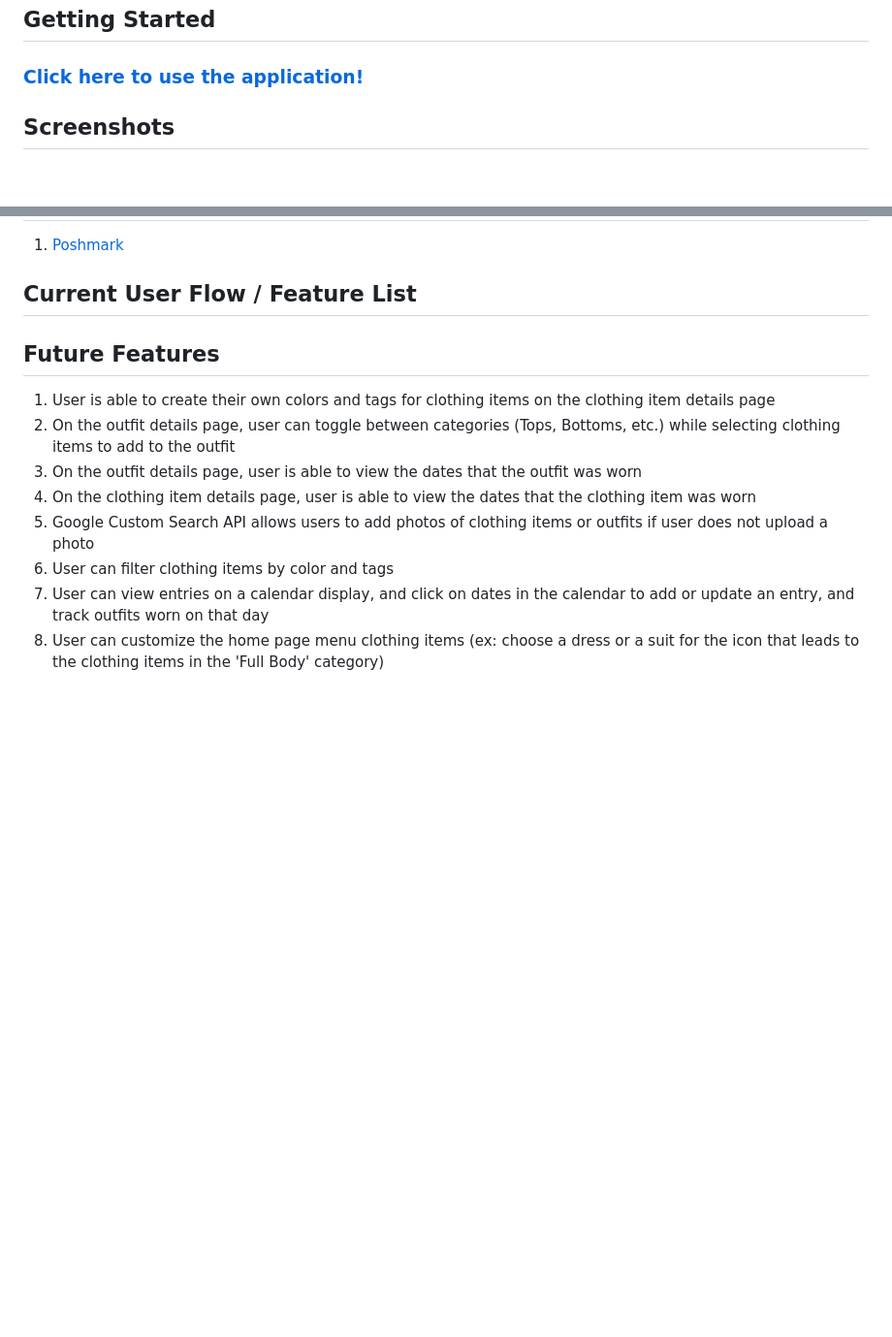
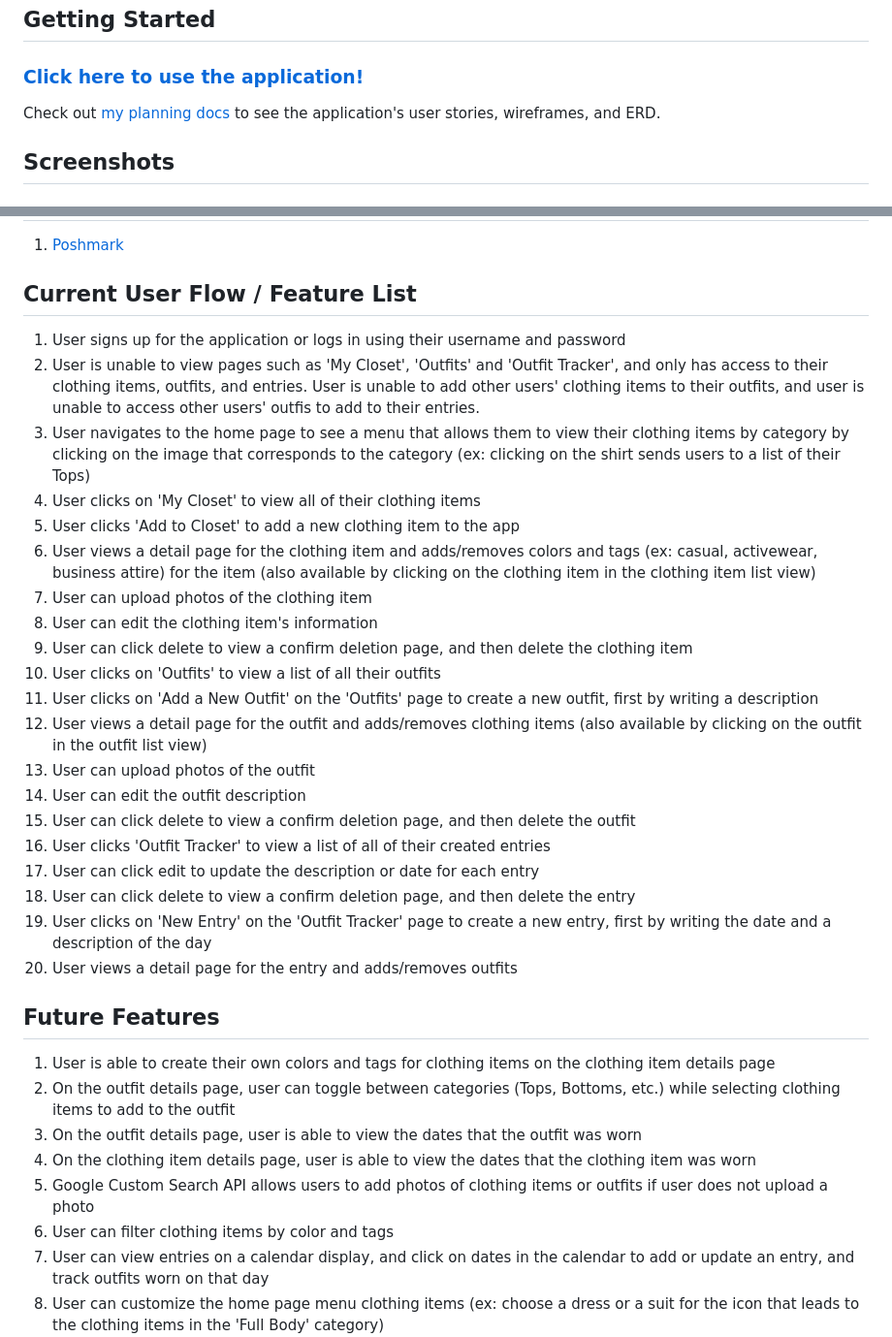
Before and after one commit to laurencmendoza/my-closet-tracker, a Markdown page: README.md, 2 parts joined by grey strips. Shown: that part at 97% size. GitHub-like rendering; blank space fills up the shorter version.

Commit message:
Update README.md with user flow and link to planning.md

```diff
--- a/README.md
+++ b/README.md
@@ -2,6 +2,9 @@
 'Wear It Out' is a full-stack, full CRUD application that will allow a user to log all of their clothing items, as well as track their outfits. Users can add a clothing item to their virtual closet, and then create outfits from their clothing items. Then, users can create an entry for each day to track their outfits.
 ## Getting Started
 ### [Click here to use the application!](https://wear-it-out-e8cbd3eb7d9e.herokuapp.com/)
+
+Check out [my planning docs](https://github.com/laurencmendoza/wear-it-out/blob/main/planning.md) to see the application's user stories, wireframes, and ERD.
+
 ## Screenshots
 #### Home Page (logged out view)
 ![Home page logged out view](https://github.com/laurencmendoza/wear-it-out/assets/137251999/7072e6a1-f8d6-450c-96a7-d2b292c6e403)
@@ -72,6 +75,26 @@ Add and remove outfits worn on that day
 1. [Poshmark](https://poshmark.com/)
 
 ## Current User Flow / Feature List
+1. User signs up for the application or logs in using their username and password
+2. User is unable to view pages such as 'My Closet', 'Outfits' and 'Outfit Tracker', and only has access to their clothing items, outfits, and entries. User is unable to add other users' clothing items to their outfits, and user is unable to access other users' outfis to add to their entries.
+3. User navigates to the home page to see a menu that allows them to view their clothing items by category by clicking on the image that corresponds to the category (ex: clicking on the shirt sends users to a list of their Tops)
+4. User clicks on 'My Closet' to view all of their clothing items
+5. User clicks 'Add to Closet' to add a new clothing item to the app
+6. User views a detail page for the clothing item and adds/removes colors and tags (ex: casual, activewear, business attire) for the item (also available by clicking on the clothing item in the clothing item list view)
+7. User can upload photos of the clothing item
+8. User can edit the clothing item's information
+9. User can click delete to view a confirm deletion page, and then delete the clothing item
+10. User clicks on 'Outfits' to view a list of all their outfits
+11. User clicks on 'Add a New Outfit' on the 'Outfits' page to create a new outfit, first by writing a description
+12. User views a detail page for the outfit and adds/removes clothing items (also available by clicking on the outfit in the outfit list view)
+13. User can upload photos of the outfit
+14. User can edit the outfit description
+15. User can click delete to view a confirm deletion page, and then delete the outfit
+16. User clicks 'Outfit Tracker' to view a list of all of their created entries
+17. User can click edit to update the description or date for each entry
+18. User can click delete to view a confirm deletion page, and then delete the entry
+19. User clicks on 'New Entry' on the 'Outfit Tracker' page to create a new entry, first by writing the date and a description of the day
+20. User views a detail page for the entry and adds/removes outfits
 
 ## Future Features
 1. User is able to create their own colors and tags for clothing items on the clothing item details page
```
